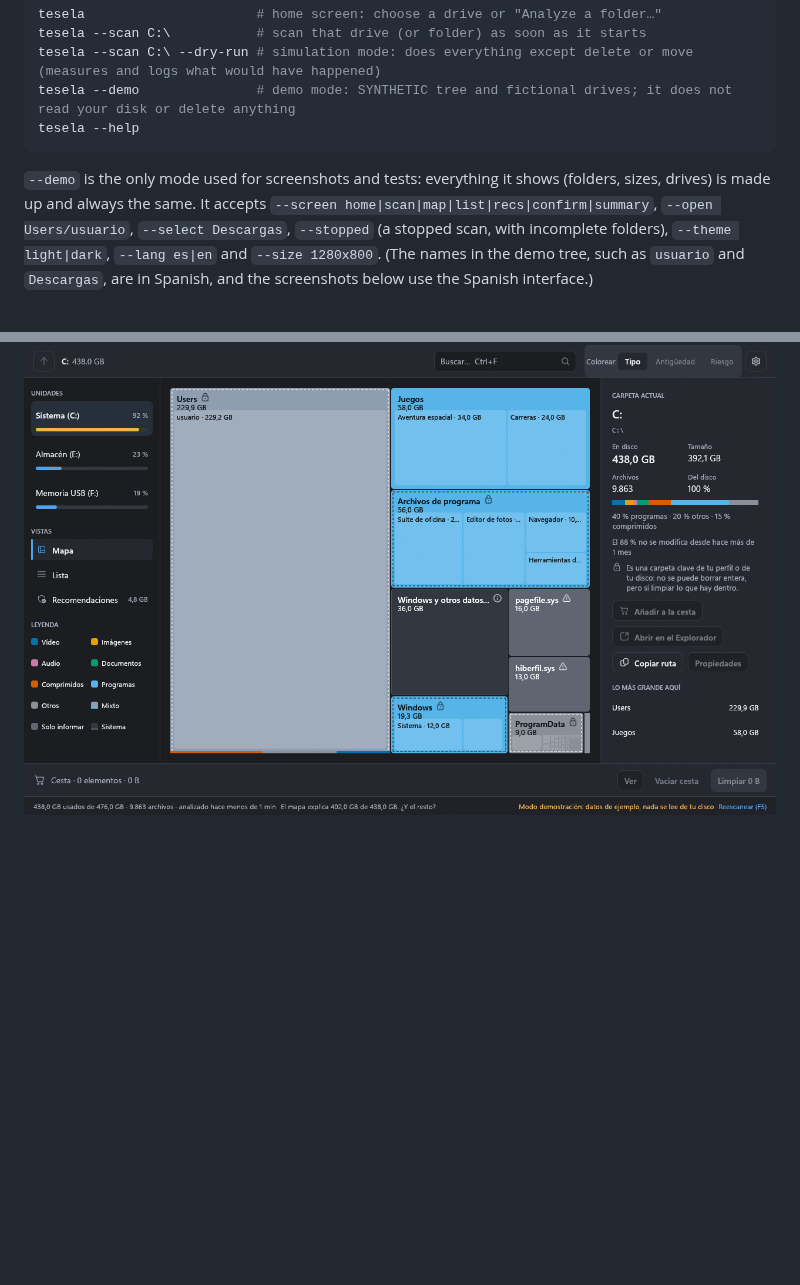
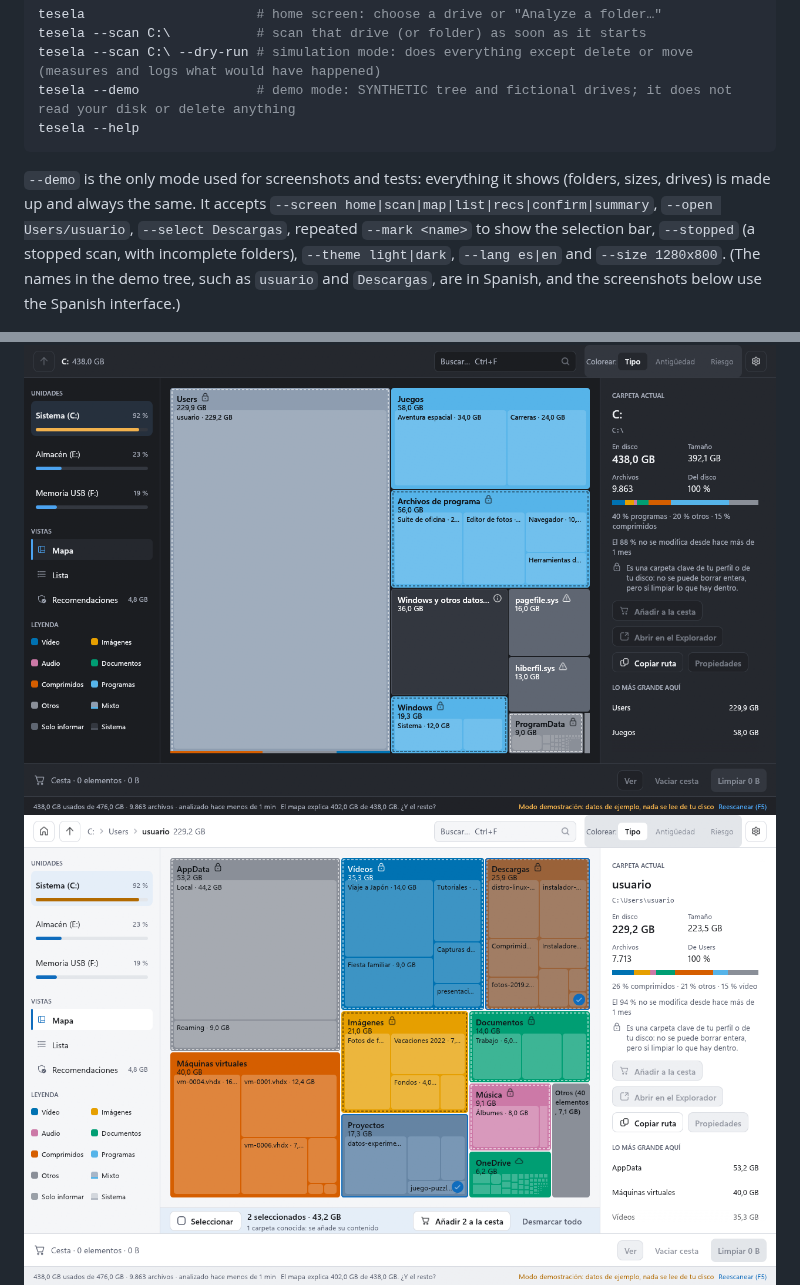
Before and after one commit to wandoth1/tesela, a Markdown page: README.md, 2 parts joined by grey strips. Drawn GitHub-style; pictures changed too: docs/img/seleccion.png (added); blank space fills up the shorter version.

````diff
--- a/README.md
+++ b/README.md
@@ -110,10 +110,11 @@ tesela --demo               # demo mode: SYNTHETIC tree and fictional drives; it
 tesela --help
 ```
 
-`--demo` is the only mode used for screenshots and tests: everything it shows (folders, sizes, drives) is made up and always the same. It accepts `--screen home|scan|map|list|recs|confirm|summary`, `--open Users/usuario`, `--select Descargas`, `--stopped` (a stopped scan, with incomplete folders), `--theme light|dark`, `--lang es|en` and `--size 1280x800`. (The names in the demo tree, such as `usuario` and `Descargas`, are in Spanish, and the screenshots below use the Spanish interface.)
+`--demo` is the only mode used for screenshots and tests: everything it shows (folders, sizes, drives) is made up and always the same. It accepts `--screen home|scan|map|list|recs|confirm|summary`, `--open Users/usuario`, `--select Descargas`, repeated `--mark <name>` to show the selection bar, `--stopped` (a stopped scan, with incomplete folders), `--theme light|dark`, `--lang es|en` and `--size 1280x800`. (The names in the demo tree, such as `usuario` and `Descargas`, are in Spanish, and the screenshots below use the Spanish interface.)
 
 ![Map of a user folder in demo mode, light theme](docs/img/mapa-claro.png)
 ![Map of a drive in demo mode, dark theme](docs/img/mapa-oscuro.png)
+![Two folders marked for the basket in demo mode](docs/img/seleccion.png)
 ![Recommendations in demo mode: the safe items already checked, what is worth reviewing and what is only explained](docs/img/recomendaciones.png)
 ![Confirmation before cleaning, with what gets deleted and what goes to the Recycle Bin](docs/img/confirmacion.png)
 ![Summary of a cleanup: the measured change in free space, what was deleted and what was moved to the Recycle Bin](docs/img/resumen.png)
````
Also changed, not shown: docs/img/README.md (+1 -0 lines).
